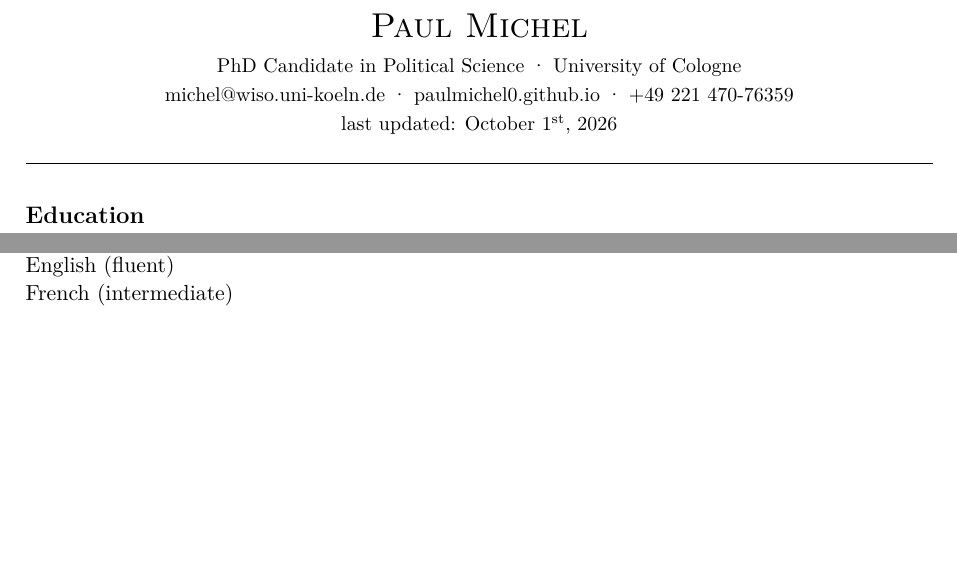
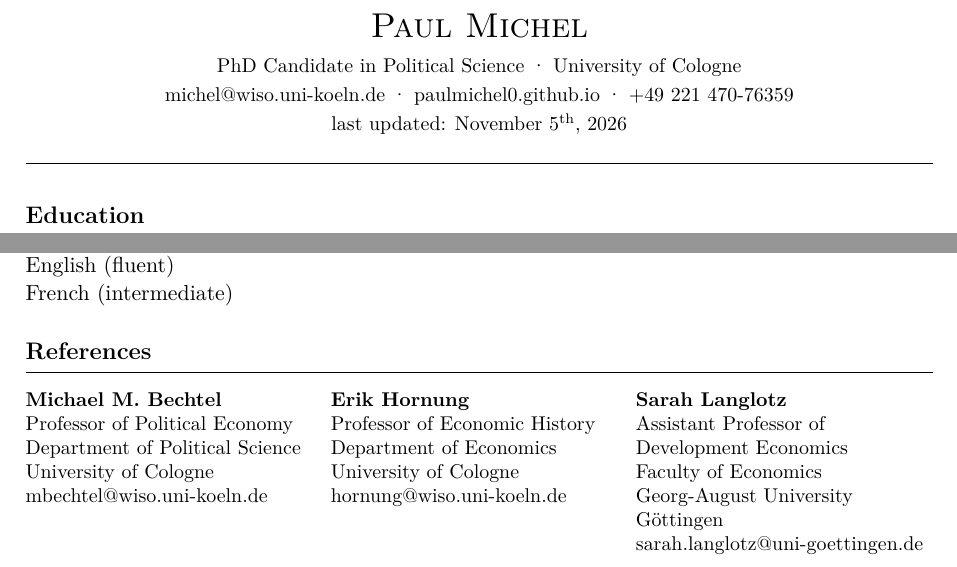
Before and after one commit to paulmichel0/paulmichel0.github.io, a LaTeX CV (cv/cv-michel.tex): two parts of pages 1 and 3 of 3, joined at a grey line, cut so that both start at the same text, the shorter picture padded with empty space. Compiled offline with pdfLaTeX.

Commit message:
Add references to CV and update date
Co-Authored-By: Claude Opus 5.5 <noreply@anthropic.com>

```diff
--- a/cv/cv-michel.tex
+++ b/cv/cv-michel.tex
@@ -63,7 +63,7 @@
   {\small \href{mailto:michel@wiso.uni-koeln.de}{michel@wiso.uni-koeln.de}\sep
           \href{https://paulmichel0.github.io}{paulmichel0.github.io}\sep
           +49 221 470-76359}\\[1pt]
-  {\small last updated: October 1\textsuperscript{st}, 2026}\\[3pt]
+  {\small last updated: November 5\textsuperscript{th}, 2026}\\[3pt]
   \rule{\textwidth}{0.4pt}
 \end{center}
 
@@ -235,4 +235,34 @@ German (native)\\
 English (fluent)\\
 French (intermediate)
 
+% ==================== REFERENCES ====================
+\needspace{8\baselineskip}
+\section{References}
+
+{\small
+\begin{minipage}[t]{0.32\textwidth}
+  \textbf{Michael M. Bechtel}\\
+  Professor of Political Economy\\
+  Department of Political Science\\
+  University of Cologne\\
+  \href{mailto:mbechtel@wiso.uni-koeln.de}{mbechtel@wiso.uni-koeln.de}
+\end{minipage}\hfill
+\begin{minipage}[t]{0.32\textwidth}
+  \textbf{Erik Hornung}\\
+  Professor of Economic History\\
+  Department of Economics\\
+  University of Cologne\\
+  \href{mailto:hornung@wiso.uni-koeln.de}{hornung@wiso.uni-koeln.de}
+\end{minipage}\hfill
+\begin{minipage}[t]{0.32\textwidth}
+  \textbf{Sarah Langlotz}\\
+  Assistant Professor of\\
+  Development Economics\\
+  Faculty of Economics\\
+  Georg-August University\\
+  G\"ottingen\\
+  \href{mailto:sarah.langlotz@uni-goettingen.de}{sarah.langlotz@uni-goettingen.de}
+\end{minipage}
+}
+
 \end{document}
```
Also changed, not shown: cv/cv-michel.pdf, 4 other files.
